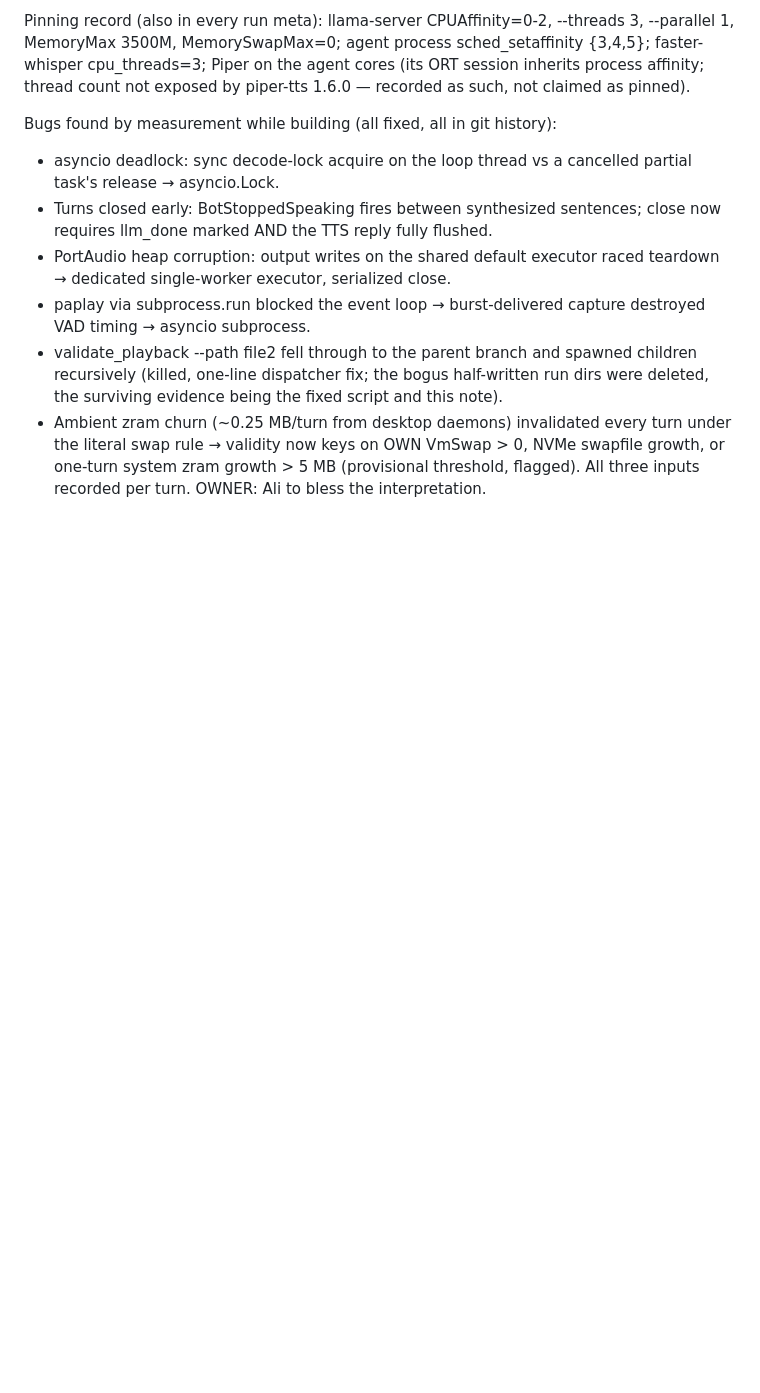
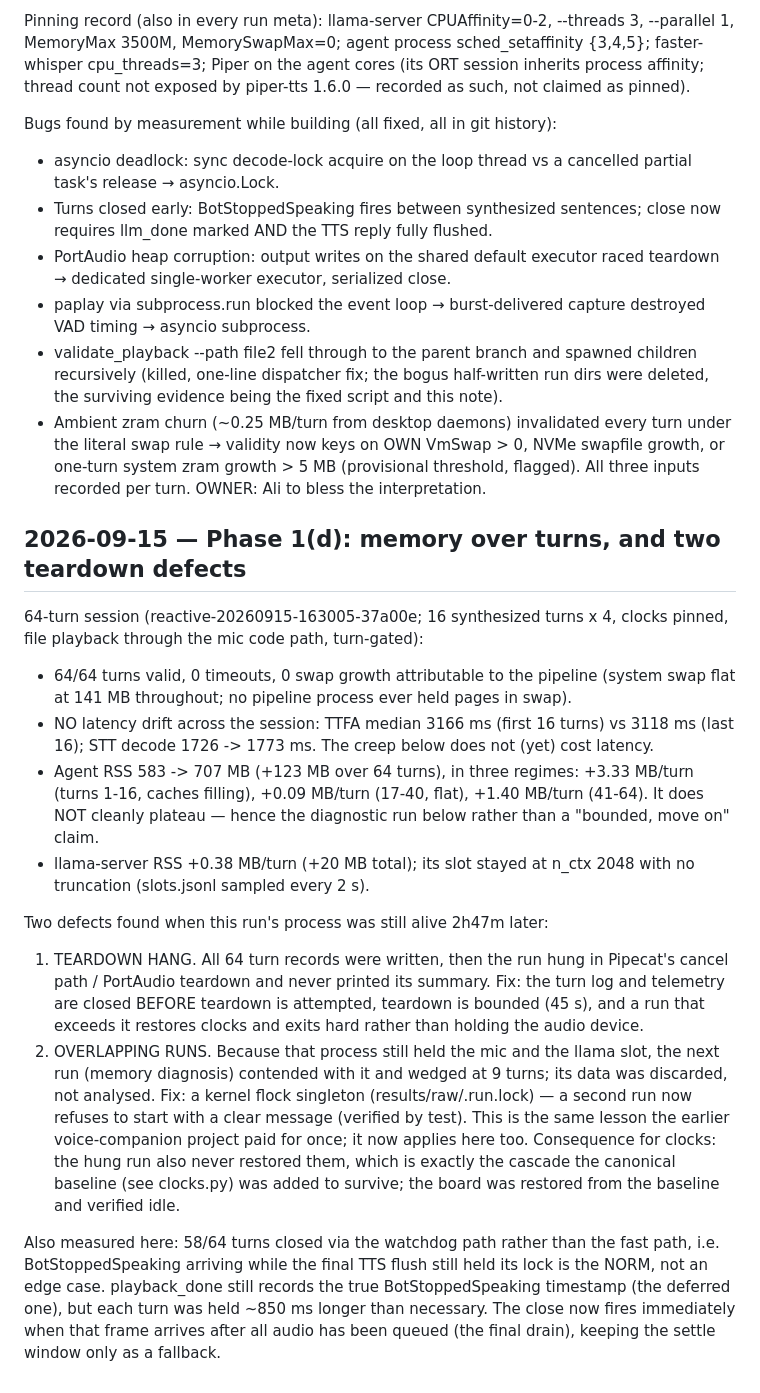
Before and after one commit to similas/think-while-listening, a Markdown page: results/NOTES.md, the part around the change. GitHub-like rendering; blank space fills up the shorter version.

Commit message:
record memory creep run and teardown defects

```diff
--- a/results/NOTES.md
+++ b/results/NOTES.md
@@ -202,3 +202,44 @@ Bugs found by measurement while building (all fixed, all in git history):
   NVMe swapfile growth, or one-turn system zram growth > 5 MB (provisional
   threshold, flagged). All three inputs recorded per turn. OWNER: Ali to
   bless the interpretation.
+
+## 2026-09-15 — Phase 1(d): memory over turns, and two teardown defects
+
+64-turn session (reactive-20260915-163005-37a00e; 16 synthesized turns x 4,
+clocks pinned, file playback through the mic code path, turn-gated):
+- 64/64 turns valid, 0 timeouts, 0 swap growth attributable to the pipeline
+  (system swap flat at 141 MB throughout; no pipeline process ever held pages
+  in swap).
+- NO latency drift across the session: TTFA median 3166 ms (first 16 turns)
+  vs 3118 ms (last 16); STT decode 1726 -> 1773 ms. The creep below does not
+  (yet) cost latency.
+- Agent RSS 583 -> 707 MB (+123 MB over 64 turns), in three regimes:
+  +3.33 MB/turn (turns 1-16, caches filling), +0.09 MB/turn (17-40, flat),
+  +1.40 MB/turn (41-64). It does NOT cleanly plateau — hence the diagnostic
+  run below rather than a "bounded, move on" claim.
+- llama-server RSS +0.38 MB/turn (+20 MB total); its slot stayed at
+  n_ctx 2048 with no truncation (slots.jsonl sampled every 2 s).
+
+Two defects found when this run's process was still alive 2h47m later:
+1. TEARDOWN HANG. All 64 turn records were written, then the run hung in
+   Pipecat's cancel path / PortAudio teardown and never printed its summary.
+   Fix: the turn log and telemetry are closed BEFORE teardown is attempted,
+   teardown is bounded (45 s), and a run that exceeds it restores clocks and
+   exits hard rather than holding the audio device.
+2. OVERLAPPING RUNS. Because that process still held the mic and the llama
+   slot, the next run (memory diagnosis) contended with it and wedged at 9
+   turns; its data was discarded, not analysed. Fix: a kernel flock
+   singleton (results/raw/.run.lock) — a second run now refuses to start with
+   a clear message (verified by test). This is the same lesson the earlier
+   voice-companion project paid for once; it now applies here too.
+   Consequence for clocks: the hung run also never restored them, which is
+   exactly the cascade the canonical baseline (see clocks.py) was added to
+   survive; the board was restored from the baseline and verified idle.
+
+Also measured here: 58/64 turns closed via the watchdog path rather than the
+fast path, i.e. BotStoppedSpeaking arriving while the final TTS flush still
+held its lock is the NORM, not an edge case. playback_done still records the
+true BotStoppedSpeaking timestamp (the deferred one), but each turn was held
+~850 ms longer than necessary. The close now fires immediately when that
+frame arrives after all audio has been queued (the final drain), keeping the
+settle window only as a fallback.
```
